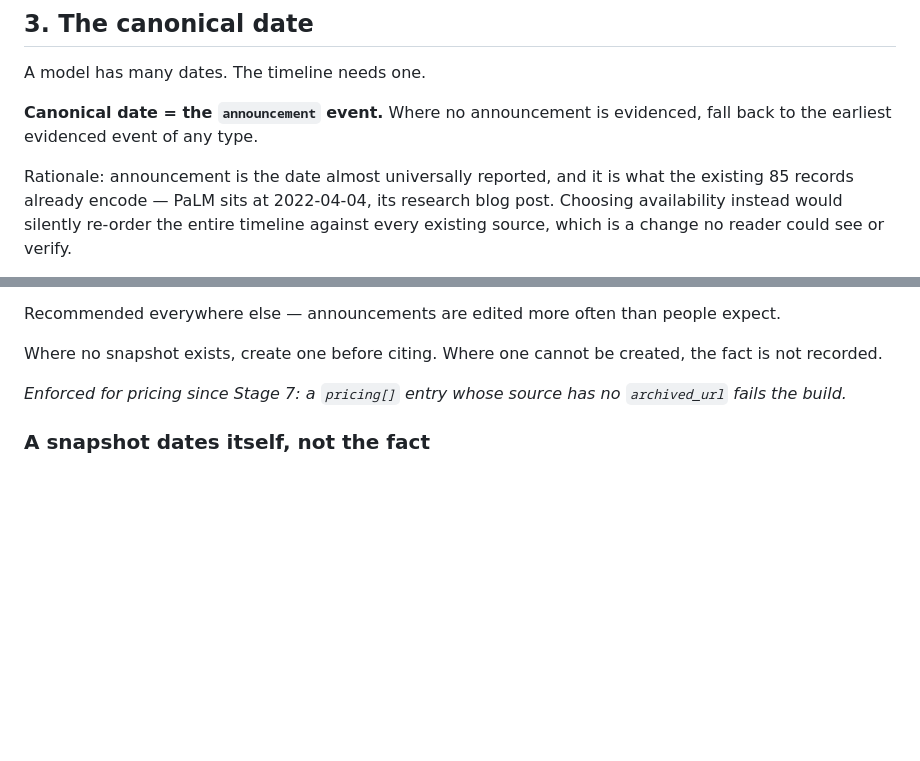
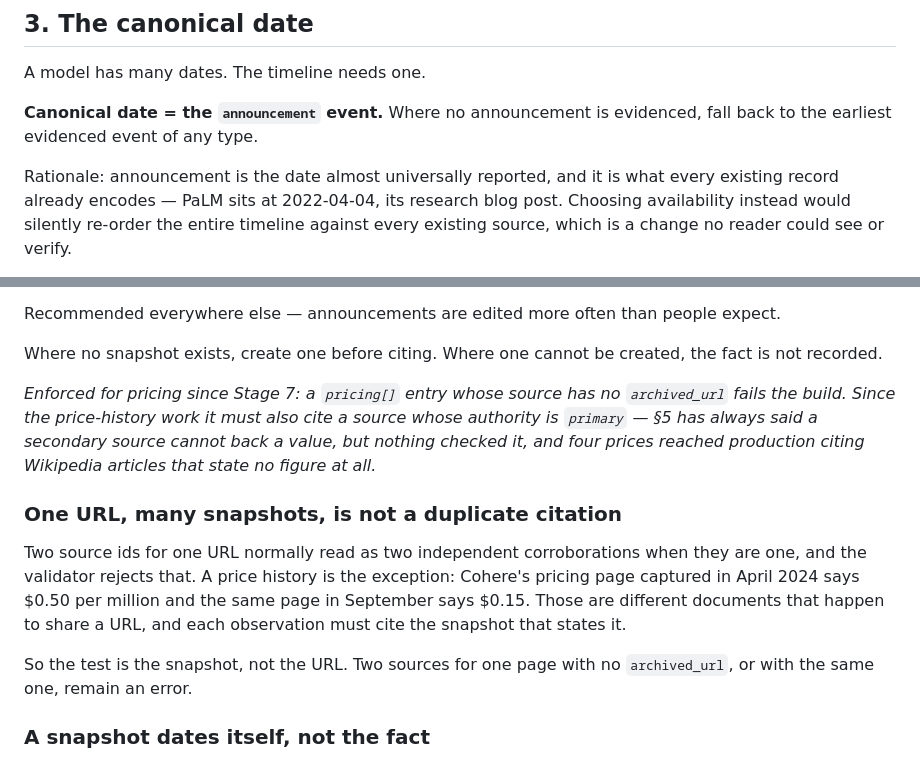
Before and after one commit to mayoorrnikam/llm-world, a Markdown page: docs/METHODOLOGY.md, 2 parts joined by grey strips. Drawn GitHub-style; blank space fills up the shorter version.

```diff
--- a/docs/METHODOLOGY.md
+++ b/docs/METHODOLOGY.md
@@ -97,7 +97,7 @@ A model has many dates. The timeline needs one.
 evidenced, fall back to the earliest evidenced event of any type.
 
 Rationale: announcement is the date almost universally reported, and it is what
-the existing 85 records already encode — PaLM sits at 2022-04-04, its research
+every existing record already encodes — PaLM sits at 2022-04-04, its research
 blog post. Choosing availability instead would silently re-order the entire
 timeline against every existing source, which is a change no reader could see or
 verify.
@@ -207,7 +207,21 @@ Where no snapshot exists, create one before citing. Where one cannot be created,
 the fact is not recorded.
 
 *Enforced for pricing since Stage 7: a `pricing[]` entry whose source has no
-`archived_url` fails the build.*
+`archived_url` fails the build. Since the price-history work it must also cite a
+source whose authority is `primary` — §5 has always said a secondary source
+cannot back a value, but nothing checked it, and four prices reached production
+citing Wikipedia articles that state no figure at all.*
+
+### One URL, many snapshots, is not a duplicate citation
+
+Two source ids for one URL normally read as two independent corroborations when
+they are one, and the validator rejects that. A price history is the exception:
+Cohere's pricing page captured in April 2024 says $0.50 per million and the same
+page in September says $0.15. Those are different documents that happen to share
+a URL, and each observation must cite the snapshot that states it.
+
+So the test is the snapshot, not the URL. Two sources for one page with no
+`archived_url`, or with the same one, remain an error.
 
 ### A snapshot dates itself, not the fact
 
```
Also changed, not shown: CLAUDE.md (+25 -0 lines), docs/TAXONOMY.md (+11 -5 lines).
